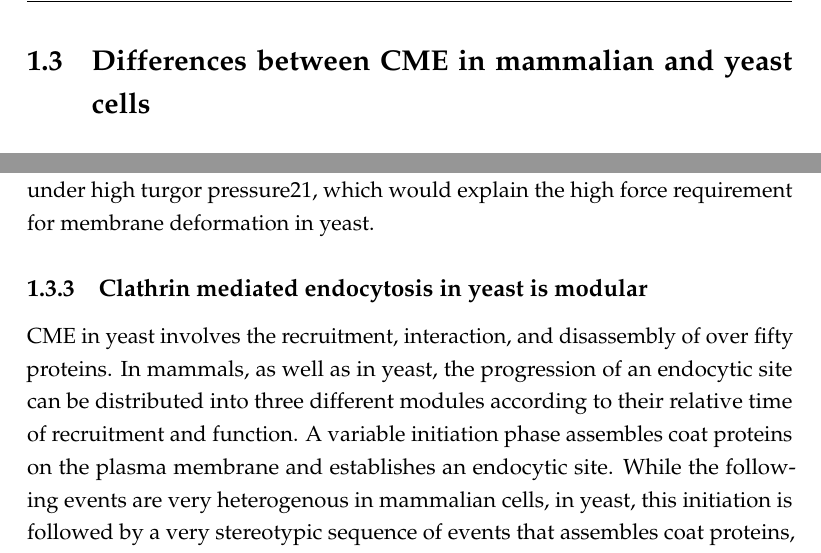
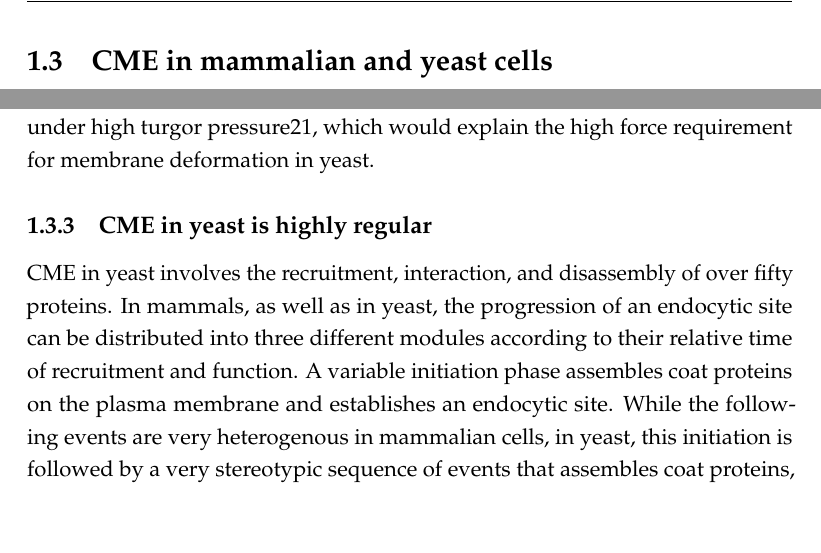
Before and after one commit to deepikaamenon/thesis_2021, a LaTeX thesis (main.tex, which reads Chapters/Intro.tex): two parts of page 21 of 33, joined at a grey line, cut so that both start at the same text, the shorter picture padded with empty space. Compiled offline with pdfLaTeX.

Commit message:
txs auto checkin

```diff
--- a/Chapters/Intro.tex
+++ b/Chapters/Intro.tex
@@ -25,7 +25,7 @@ Many different endocytic pathways that facilitate the internalization of cargo a
 Clathrin and associated proteins do not only interact with the plasma membrane. It has also been observed localizing to the trans-golgi network (TGN); these clathrin-coated vesicles mediate traffic from the TGN to the endosome. Specification of vesicle target to different cellular compartments is achieved by Clathrin interaction with specialized adaptor proteins like the adaptor protein complexs (AP), which specify Golgi-to-early endosome traffic, while Golgi-localized gamma-adaptin (GGA) complexes specify Golgi-to-late endosome traffic. These membrane associations, among others form components of the cellular signaling pathway that transmit signals across the cell and between various organelles like the Golgi apparatus and endoplasmic reticulum. These membranes undergo similar transitions of the bounding membrane, and have some mechanistic and biochemical similarities13,14.
 
 
-\section{Differences between CME in mammalian and yeast cells }
+\section{CME in mammalian and yeast cells }
 		\subsection{Clathrin is required for mammalian CME}
 		That the Clathrin lattice is responsible for remodeling the plasma membrane and selecting cargo was speculated in the first papers that noted the “bristly” coat6,11.  In multicellular organisms like C.elegans, clathrin depleted by RNAi result in decreased endocytic uptake in oocytes and dead progeny12, in D.melanogaster, deletion of Clathrin heavy chain results in embryonic lethality13. In Hela cells, knock down of the heavy chain by RNAi results in decrease in endocytosis by 80\%14; essentially, endocytosis fails in the absence of clathrin. The role of clathrin in the progression has been heavily debated, but its involvement itself has not. Although several genes involved in Clathrin-mediated endocytosis in yeast were found to be homologues of the mammalian machinery, early work in yeast revealed that clathrin was not necessary for endocytosis15. It became apparent that though the mammalian and yeast systems were mechanistically similar and most of the yeast endocytic proteins had mammalian homologues16, there are some significant differences.
 
@@ -33,7 +33,7 @@ Clathrin and associated proteins do not only interact with the plasma membrane.
 		Cortical actin patches were first seen in S.cerevisae, that were later established as endocytic sites from the colocolization of other endocytic proteins. While the mammalian CME uptake is heavily dependent on clathrin, the yeast system relies on actin and its proper organization for endocytosis17. Not only is actin itself necessary for the intiation of plasma membrane deformation18, coupling the endocytic coat to actin are necessary for internalization19,20.  The cell wall surrounding the plasma membrane in yeast cells has meant that the yeast cells are under high turgor pressure21, which would explain the high force requirement for membrane deformation in yeast.
 
 
-		\subsection{Clathrin mediated endocytosis in yeast is modular}
+		\subsection{CME in yeast is highly regular}
 		CME in yeast involves the recruitment, interaction, and disassembly of over fifty proteins. In mammals, as well as in yeast, the progression of an endocytic site can be distributed into three different modules according to their relative time of recruitment and function. A variable initiation phase assembles coat proteins on the plasma membrane and establishes an endocytic site. While the following events are very heterogenous in mammalian cells, in yeast, this initiation is followed by a very stereotypic sequence of events that assembles coat proteins, nucleates actin, organizes the actin network, invaginates a membrane tube, and finally severs the membrane to produce cargo-filled vesicles32. Coat proteins arrive upon initiation, the actin and WASP module arrives after sites are established, and includes actin nucleating proteins, actin, actin-binding proteins that organize the actin network, and produce forces that begin to pull the membrane into the cytoplasm. The scission module arrives last, and regulates the final shape transitions of the endocytic site from tubular membrane to vesicle.
 
 
```
